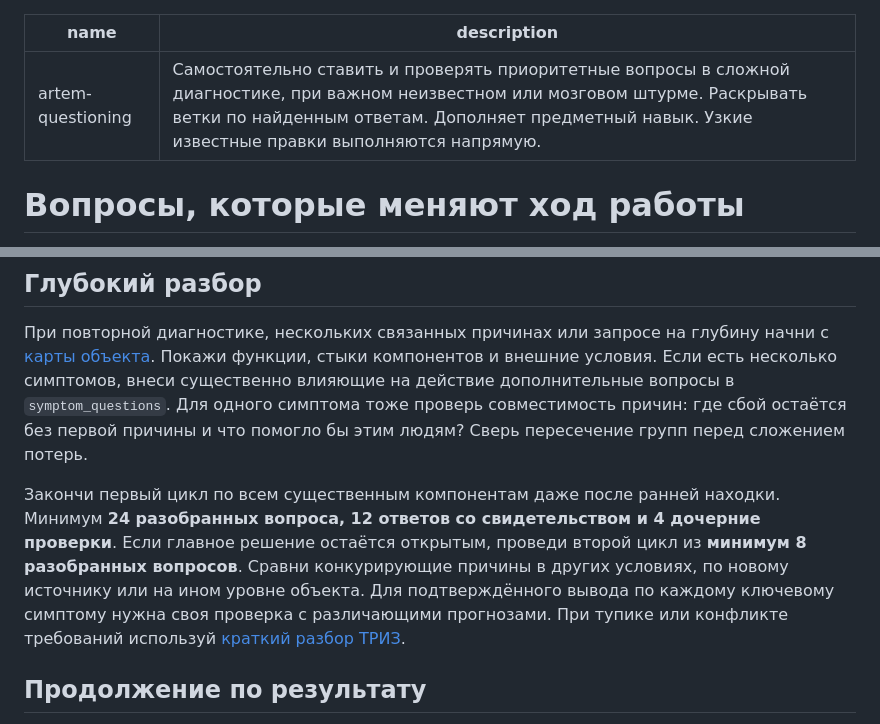
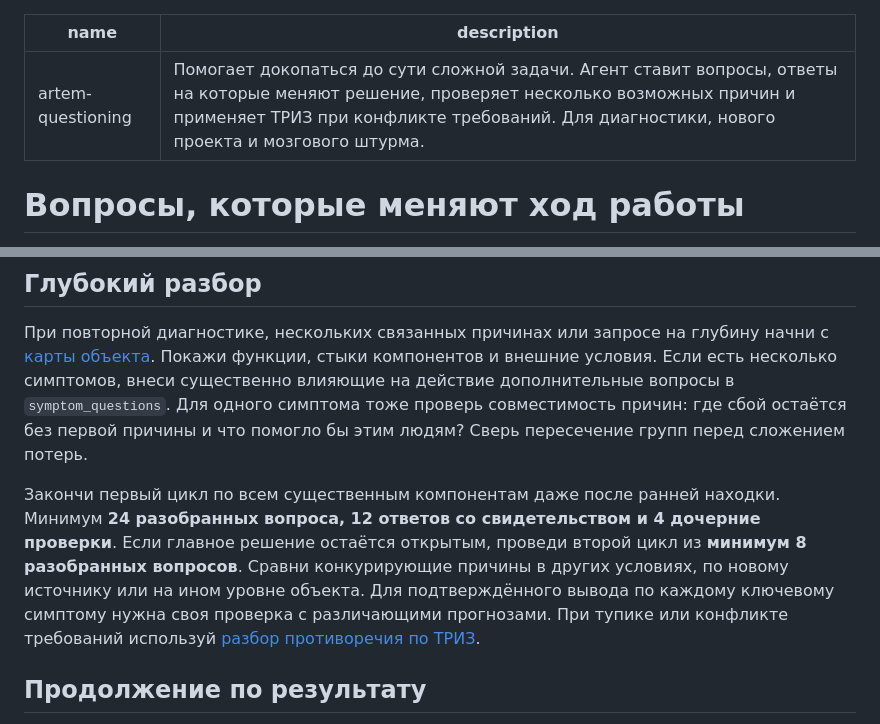
Before and after one commit to Nordvind7/artem-questioning, a Markdown page: skills/artem-questioning/SKILL.md, 2 parts joined by grey strips. GitHub-like rendering.

```diff
--- a/skills/artem-questioning/SKILL.md
+++ b/skills/artem-questioning/SKILL.md
@@ -1,6 +1,6 @@
 ---
 name: artem-questioning
-description: Самостоятельно ставить и проверять приоритетные вопросы в сложной диагностике, при важном неизвестном или мозговом штурме. Раскрывать ветки по найденным ответам. Дополняет предметный навык. Узкие известные правки выполняются напрямую.
+description: Помогает докопаться до сути сложной задачи. Агент ставит вопросы, ответы на которые меняют решение, проверяет несколько возможных причин и применяет ТРИЗ при конфликте требований. Для диагностики, нового проекта и мозгового штурма.
 ---
 
 # Вопросы, которые меняют ход работы
@@ -23,7 +23,7 @@ description: Самостоятельно ставить и проверять
 
 При повторной диагностике, нескольких связанных причинах или запросе на глубину начни с [карты объекта](references/system-map.md). Покажи функции, стыки компонентов и внешние условия. Если есть несколько симптомов, внеси существенно влияющие на действие дополнительные вопросы в `symptom_questions`. Для одного симптома тоже проверь совместимость причин: где сбой остаётся без первой причины и что помогло бы этим людям? Сверь пересечение групп перед сложением потерь.
 
-Закончи первый цикл по всем существенным компонентам даже после ранней находки. Минимум **24 разобранных вопроса, 12 ответов со свидетельством и 4 дочерние проверки**. Если главное решение остаётся открытым, проведи второй цикл из **минимум 8 разобранных вопросов**. Сравни конкурирующие причины в других условиях, по новому источнику или на ином уровне объекта. Для подтверждённого вывода по каждому ключевому симптому нужна своя проверка с различающими прогнозами. При тупике или конфликте требований используй [краткий разбор ТРИЗ](references/system-map.md#триз-как-дополнительный-приём).
+Закончи первый цикл по всем существенным компонентам даже после ранней находки. Минимум **24 разобранных вопроса, 12 ответов со свидетельством и 4 дочерние проверки**. Если главное решение остаётся открытым, проведи второй цикл из **минимум 8 разобранных вопросов**. Сравни конкурирующие причины в других условиях, по новому источнику или на ином уровне объекта. Для подтверждённого вывода по каждому ключевому симптому нужна своя проверка с различающими прогнозами. При тупике или конфликте требований используй [разбор противоречия по ТРИЗ](references/triz.md).
 
 ## Продолжение по результату
 
```
Also changed, not shown: README.md (+55 -45 lines), assets/questioning-cover.jpg (added), 3 other files.
